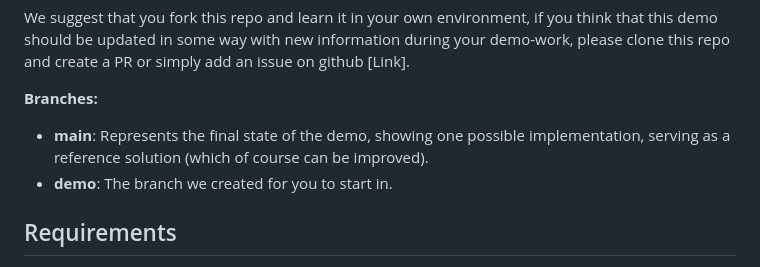
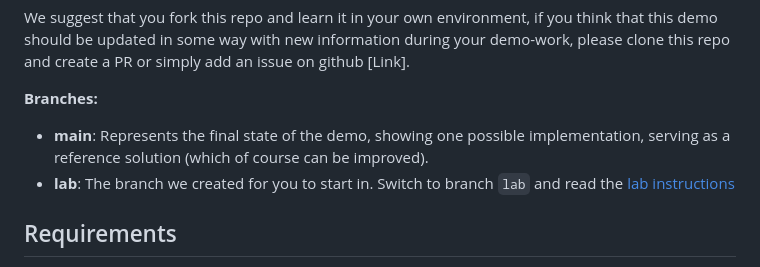
Before and after one commit to jesperfrisk/openshift-demo, a Markdown page: README.md, the part around the change. Rendered like a GitHub page.

Commit message:
init lab instructions

```diff
--- a/README.md
+++ b/README.md
@@ -7,7 +7,7 @@ We suggest that you fork this repo and learn it in your own environment, if you
 **Branches:**
 
  * **main**: Represents the final state of the demo, showing one possible implementation, serving as a reference solution (which of course can be improved).
- * **demo**: The branch we created for you to start in.
+ * **lab**: The branch we created for you to start in. Switch to branch `lab` and read the [lab instructions](LAB.md)
 
 
 ## Requirements
```
Also changed, not shown: LAB.md (added, +1 -0 lines).
